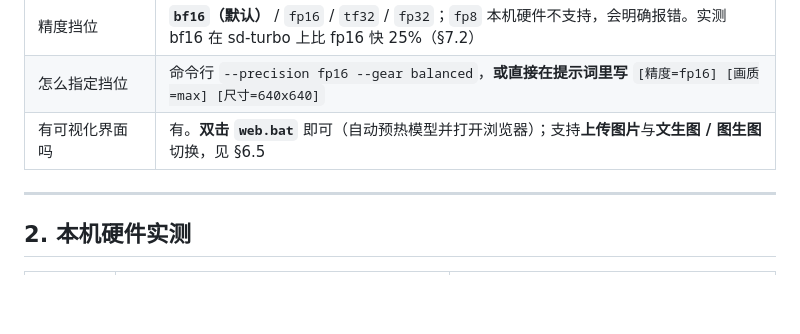
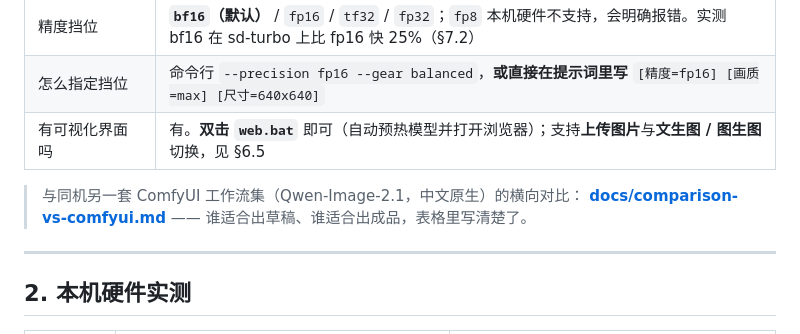
Before and after one commit to taosapp/sd-gen-img-win, a Markdown page: README.md, the part around the change. Rendered like a GitHub page; blank space fills up the shorter version.

Commit message:
文档：新增与 ComfyUI 工作流集（Qwen-Image）的横向对比，README 加链接

```diff
--- a/README.md
+++ b/README.md
@@ -16,6 +16,9 @@
 | 精度挡位 | **`bf16`（默认）** / `fp16` / `tf32` / `fp32`；`fp8` 本机硬件不支持，会明确报错。实测 bf16 在 sd-turbo 上比 fp16 快 25%（§7.2） |
 | 怎么指定挡位 | 命令行 `--precision fp16 --gear balanced`，**或直接在提示词里写** `[精度=fp16] [画质=max] [尺寸=640x640]` |
 | 有可视化界面吗 | 有。**双击 `web.bat`** 即可（自动预热模型并打开浏览器）；支持**上传图片**与**文生图 / 图生图**切换，见 §6.5 |
+
+> 与同机另一套 ComfyUI 工作流集（Qwen-Image-2.1，中文原生）的横向对比：
+> **[docs/comparison-vs-comfyui.md](docs/comparison-vs-comfyui.md)** —— 谁适合出草稿、谁适合出成品，表格里写清楚了。
 
 ---
 
```
Also changed, not shown: docs/comparison-vs-comfyui.md (added, +124 -0 lines).
